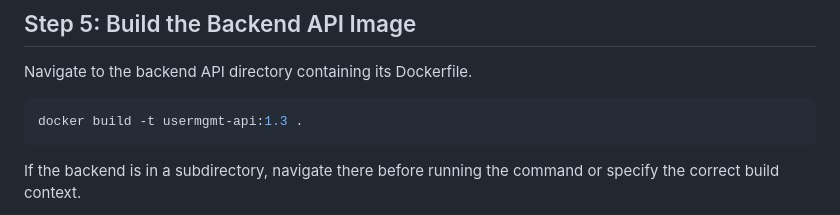
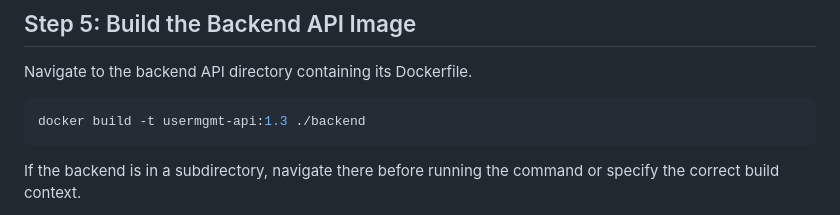
Before and after one commit to lepcha1862/User_Management, a Markdown page: README.md, the part around the change. Drawn GitHub-style.

Commit message:
Fix Docker build context in README
Updated Docker build command to include backend directory.

````diff
--- a/README.md
+++ b/README.md
@@ -150,7 +150,7 @@ The PostgreSQL initialization ConfigMap is optional if the project does not use
 Navigate to the backend API directory containing its Dockerfile.
 
 ```powershell
-docker build -t usermgmt-api:1.3 .
+docker build -t usermgmt-api:1.3 ./backend
 ```
 
 If the backend is in a subdirectory, navigate there before running the command or specify the correct build context.
````
